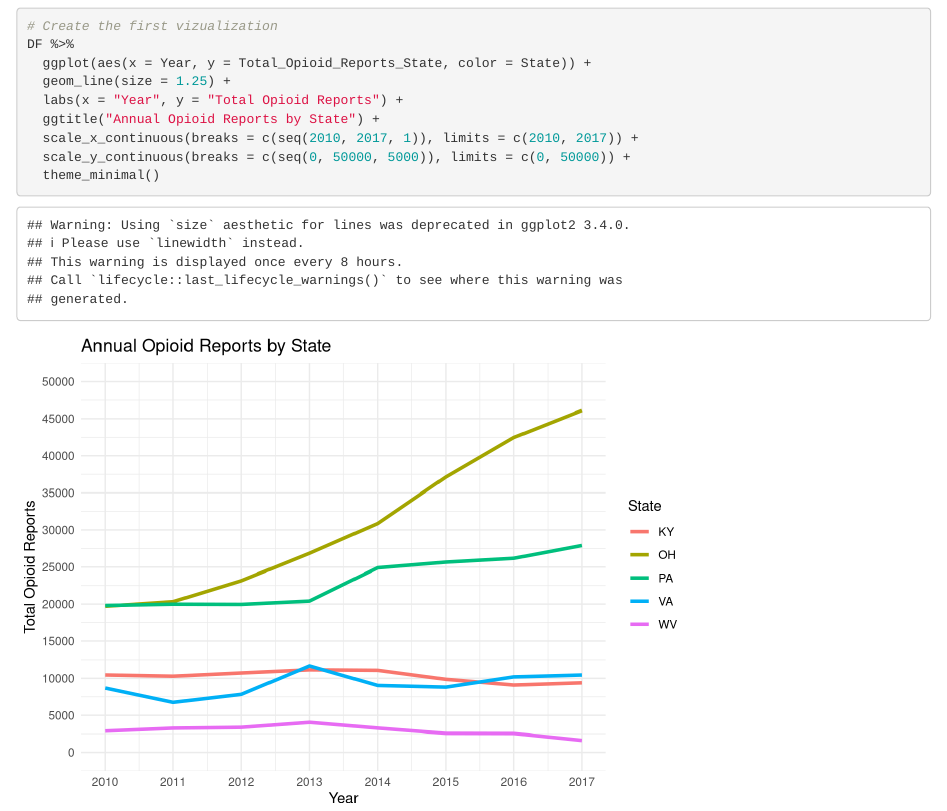
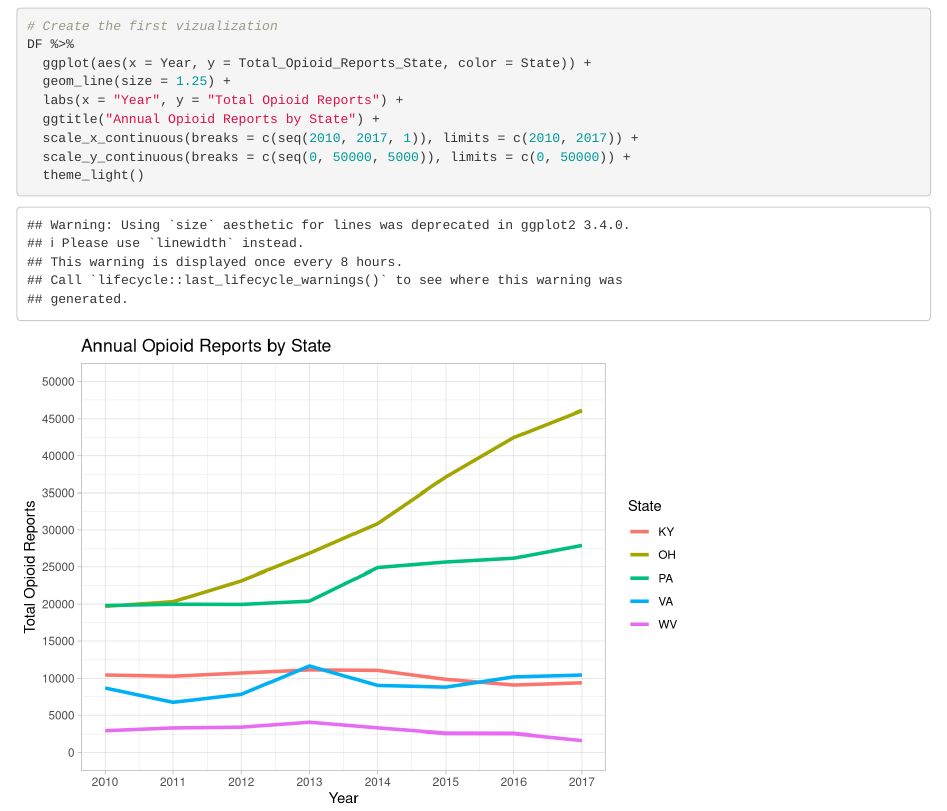
Before and after one commit to cbajek/Project, an R Markdown document (Project_Ideas.Rmd): the page in a window 1100 px wide, from 1100 px down. Rendered offline with R 4.5, knitr and Pandoc, with nearby package versions.

Commit message:
Update Project_Ideas.Rmd

````diff
--- a/Project_Ideas.Rmd
+++ b/Project_Ideas.Rmd
@@ -71,5 +72,5 @@ DF %>%
   ggtitle("Annual Opioid Reports by State") +
   scale_x_continuous(breaks = c(seq(2010, 2017, 1)), limits = c(2010, 2017)) +
   scale_y_continuous(breaks = c(seq(0, 50000, 5000)), limits = c(0, 50000)) +
-  theme_minimal()
+  theme_light()
 ```
````
Also changed, not shown: Project_Ideas.Rmd (1 more changed lines).
